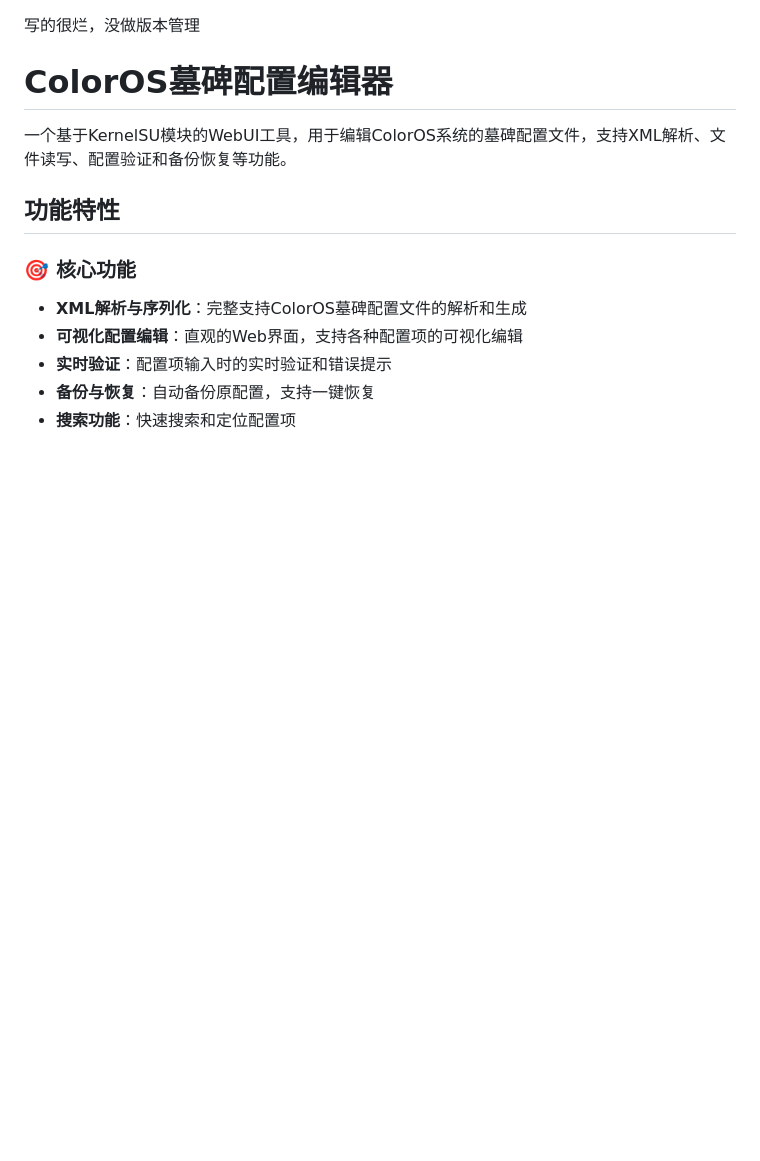
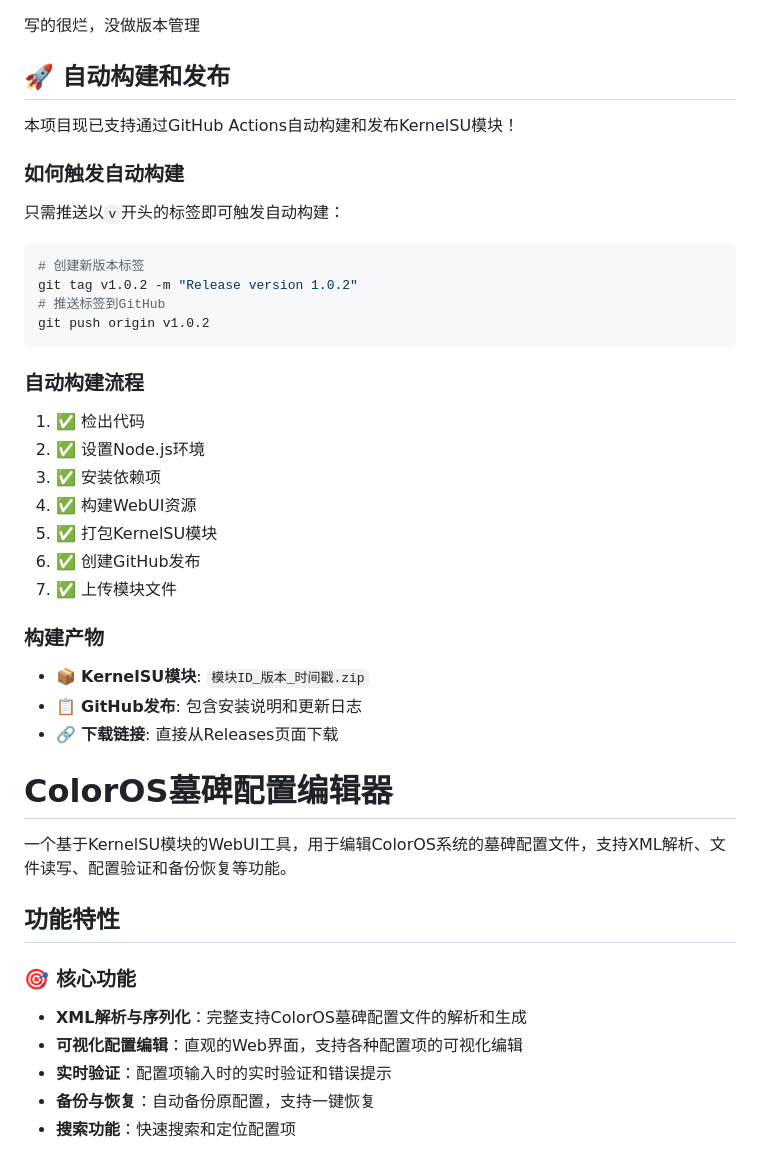
Before and after one commit to ItosEO/WebUI-TombstoneEdit, a Markdown page: README.md, the part around one of its changes. Rendered like a GitHub page; blank space fills up the shorter version.

````diff
--- a/README.md
+++ b/README.md
@@ -1,4 +1,31 @@
 写的很烂，没做版本管理
+
+## 🚀 自动构建和发布
+
+本项目现已支持通过GitHub Actions自动构建和发布KernelSU模块！
+
+### 如何触发自动构建
+只需推送以`v`开头的标签即可触发自动构建：
+```bash
+# 创建新版本标签
+git tag v1.0.2 -m "Release version 1.0.2"
+# 推送标签到GitHub
+git push origin v1.0.2
+```
+
+### 自动构建流程
+1. ✅ 检出代码
+2. ✅ 设置Node.js环境
+3. ✅ 安装依赖项
+4. ✅ 构建WebUI资源
+5. ✅ 打包KernelSU模块
+6. ✅ 创建GitHub发布
+7. ✅ 上传模块文件
+
+### 构建产物
+- 📦 **KernelSU模块**: `模块ID_版本_时间戳.zip`
+- 📋 **GitHub发布**: 包含安装说明和更新日志
+- 🔗 **下载链接**: 直接从Releases页面下载
 
 # ColorOS墓碑配置编辑器
 
````
Also changed, not shown: other parts of README.md (+15 -0 lines), docs/自动构建说明.md (added, +119 -0 lines).
